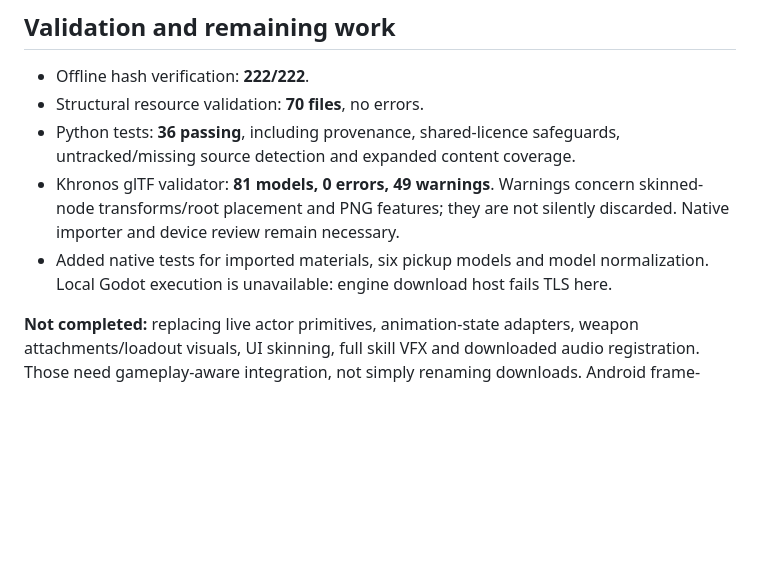
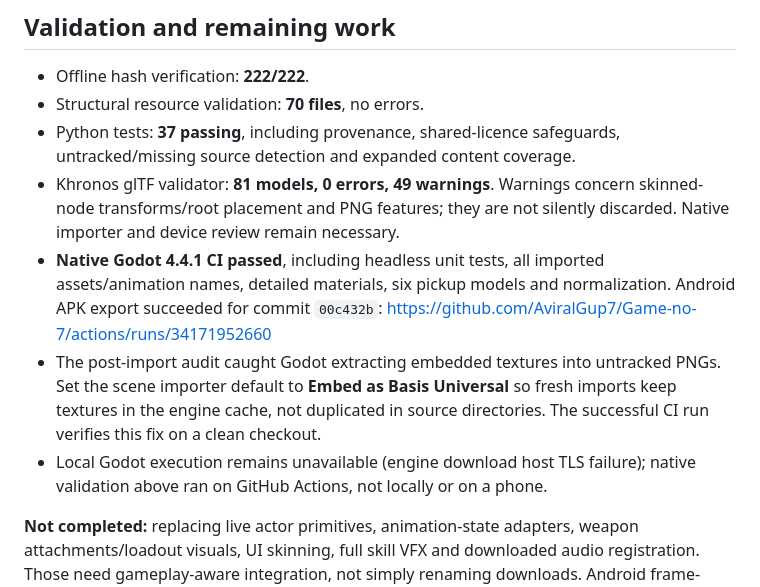
Before and after one commit to AviralGup7/Game-no-7, a Markdown page: docs/ASSET_AUDIT.md, the part around the change. Rendered like a GitHub page; blank space fills up the shorter version.

Commit message:
docs: record successful native asset validation and Android build
Co-authored-by: arena-agent <297053741+arena-agent@users.noreply.github.com>

```diff
--- a/docs/ASSET_AUDIT.md
+++ b/docs/ASSET_AUDIT.md
@@ -88,13 +88,21 @@ backups. Newly preferred choices are explicit in `assets/catalog.json`.
 
 - Offline hash verification: **222/222**.
 - Structural resource validation: **70 files**, no errors.
-- Python tests: **36 passing**, including provenance, shared-licence safeguards,
+- Python tests: **37 passing**, including provenance, shared-licence safeguards,
   untracked/missing source detection and expanded content coverage.
 - Khronos glTF validator: **81 models, 0 errors, 49 warnings**. Warnings concern
   skinned-node transforms/root placement and PNG features; they are not silently
   discarded. Native importer and device review remain necessary.
-- Added native tests for imported materials, six pickup models and model normalization.
-  Local Godot execution is unavailable: engine download host fails TLS here.
+- **Native Godot 4.4.1 CI passed**, including headless unit tests, all imported
+  assets/animation names, detailed materials, six pickup models and normalization.
+  Android APK export succeeded for commit `00c432b`:
+  https://github.com/AviralGup7/Game-no-7/actions/runs/34171952660
+- The post-import audit caught Godot extracting embedded textures into untracked
+  PNGs. Set the scene importer default to **Embed as Basis Universal** so fresh
+  imports keep textures in the engine cache, not duplicated in source directories.
+  The successful CI run verifies this fix on a clean checkout.
+- Local Godot execution remains unavailable (engine download host TLS failure);
+  native validation above ran on GitHub Actions, not locally or on a phone.
 
 **Not completed:** replacing live actor primitives, animation-state adapters,
 weapon attachments/loadout visuals, UI skinning, full skill VFX and downloaded audio
```
